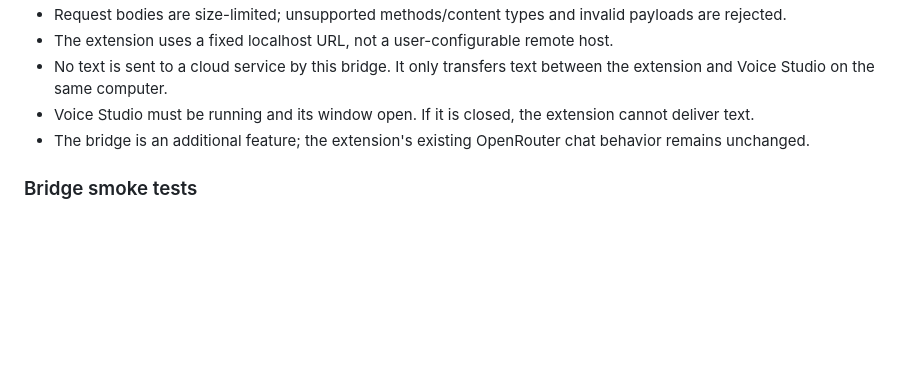
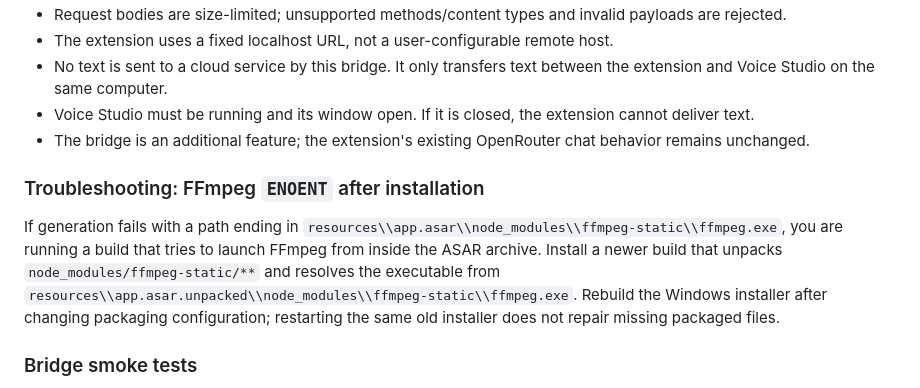
Before and after one commit to nezoko45-dev/voice-cloning, a Markdown page: desktop-app/README.md, the part around the change. Drawn GitHub-style; blank space fills up the shorter version.

Commit message:
Document packaged FFmpeg ENOENT troubleshooting

```diff
--- a/desktop-app/README.md
+++ b/desktop-app/README.md
@@ -63,6 +63,10 @@ The bridge token is saved in the app's user-data directory and persists across l
 - Voice Studio must be running and its window open. If it is closed, the extension cannot deliver text.
 - The bridge is an additional feature; the extension's existing OpenRouter chat behavior remains unchanged.
 
+### Troubleshooting: FFmpeg `ENOENT` after installation
+
+If generation fails with a path ending in `resources\\app.asar\\node_modules\\ffmpeg-static\\ffmpeg.exe`, you are running a build that tries to launch FFmpeg from inside the ASAR archive. Install a newer build that unpacks `node_modules/ffmpeg-static/**` and resolves the executable from `resources\\app.asar.unpacked\\node_modules\\ffmpeg-static\\ffmpeg.exe`. Rebuild the Windows installer after changing packaging configuration; restarting the same old installer does not repair missing packaged files.
+
 ### Bridge smoke tests
 
 1. With Voice Studio open, save the token in extension settings and use **Test connection**.
```
